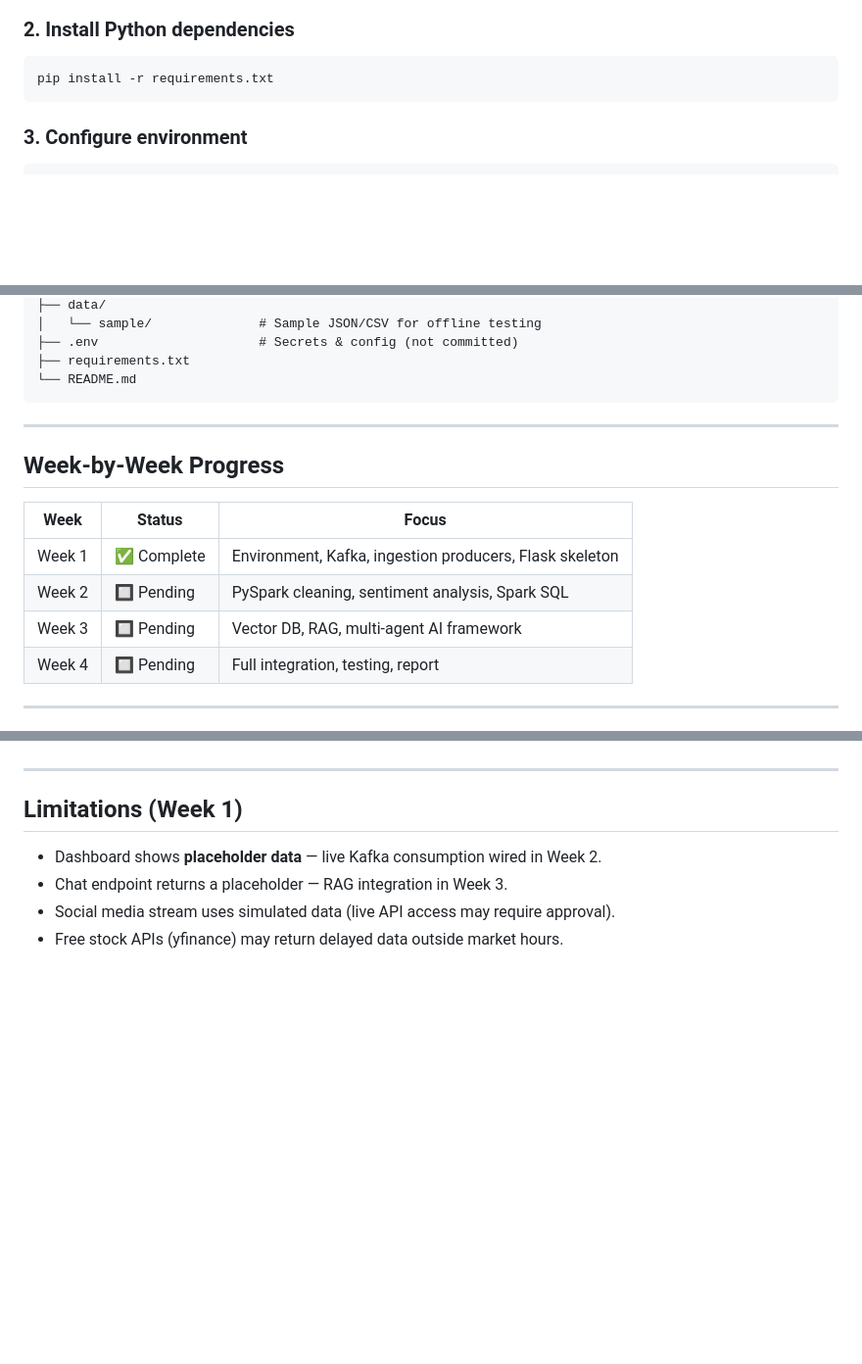
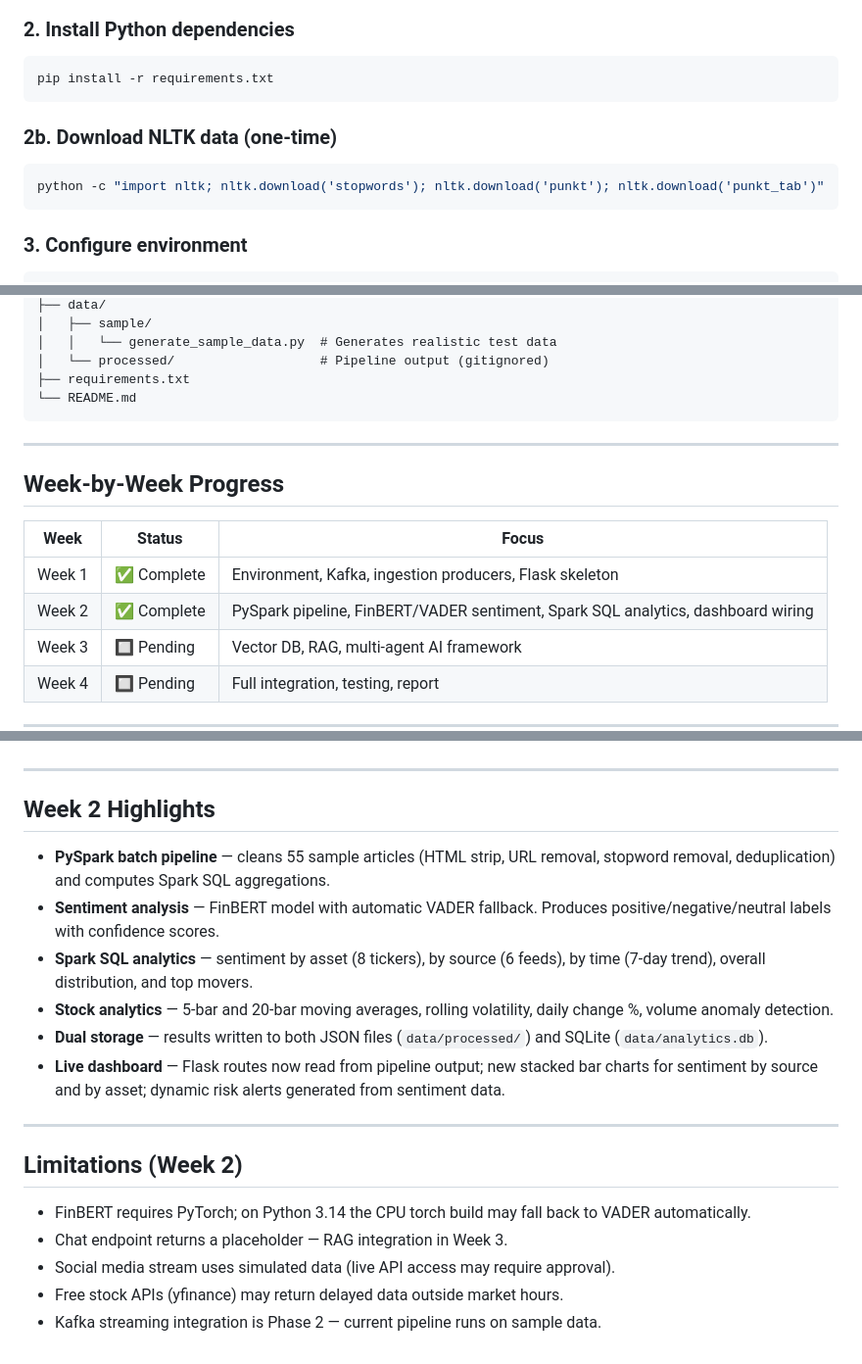
Before and after one commit to shahrozimran/Real-Time-Financial-News-Intelligence-Engine, a Markdown page: README.md, 3 parts joined by grey strips. Shown at 98% size. Rendered like a GitHub page; blank space fills up the shorter version.

````diff
--- a/README.md
+++ b/README.md
@@ -30,6 +30,11 @@ python -m venv venv
 ### 2. Install Python dependencies
 ```powershell
 pip install -r requirements.txt
+```
+
+### 2b. Download NLTK data (one-time)
+```powershell
+python -c "import nltk; nltk.download('stopwords'); nltk.download('punkt'); nltk.download('punkt_tab')"
 ```
 
 ### 3. Configure environment
@@ -138,6 +175,7 @@ Project/
 ├── data/
-│   └── sample/              # Sample JSON/CSV for offline testing
-├── .env                     # Secrets & config (not committed)
+│   ├── sample/
+│   │   └── generate_sample_data.py  # Generates realistic test data
+│   └── processed/                   # Pipeline output (gitignored)
 ├── requirements.txt
 └── README.md
 ```
@@ -149,7 +187,7 @@ Project/
 | Week | Status | Focus |
 |------|--------|-------|
 | Week 1 | ✅ Complete | Environment, Kafka, ingestion producers, Flask skeleton |
-| Week 2 | 🔲 Pending | PySpark cleaning, sentiment analysis, Spark SQL |
+| Week 2 | ✅ Complete | PySpark pipeline, FinBERT/VADER sentiment, Spark SQL analytics, dashboard wiring |
 | Week 3 | 🔲 Pending | Vector DB, RAG, multi-agent AI framework |
 | Week 4 | 🔲 Pending | Full integration, testing, report |
 
@@ -172,9 +210,21 @@ Project/
 
 ---
 
-## Limitations (Week 1)
+## Week 2 Highlights
 
-- Dashboard shows **placeholder data** — live Kafka consumption wired in Week 2.
+- **PySpark batch pipeline** — cleans 55 sample articles (HTML strip, URL removal, stopword removal, deduplication) and computes Spark SQL aggregations.
+- **Sentiment analysis** — FinBERT model with automatic VADER fallback. Produces positive/negative/neutral labels with confidence scores.
+- **Spark SQL analytics** — sentiment by asset (8 tickers), by source (6 feeds), by time (7-day trend), overall distribution, and top movers.
+- **Stock analytics** — 5-bar and 20-bar moving averages, rolling volatility, daily change %, volume anomaly detection.
+- **Dual storage** — results written to both JSON files (`data/processed/`) and SQLite (`data/analytics.db`).
+- **Live dashboard** — Flask routes now read from pipeline output; new stacked bar charts for sentiment by source and by asset; dynamic risk alerts generated from sentiment data.
+
+---
+
+## Limitations (Week 2)
+
+- FinBERT requires PyTorch; on Python 3.14 the CPU torch build may fall back to VADER automatically.
 - Chat endpoint returns a placeholder — RAG integration in Week 3.
 - Social media stream uses simulated data (live API access may require approval).
 - Free stock APIs (yfinance) may return delayed data outside market hours.
+- Kafka streaming integration is Phase 2 — current pipeline runs on sample data.
````
Also changed, not shown: other parts of README.md (+43 -11 lines).
